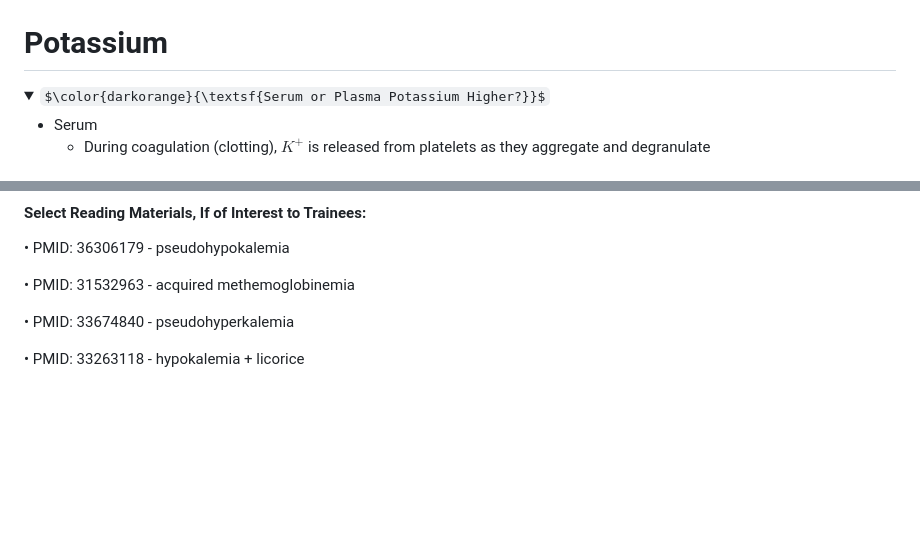
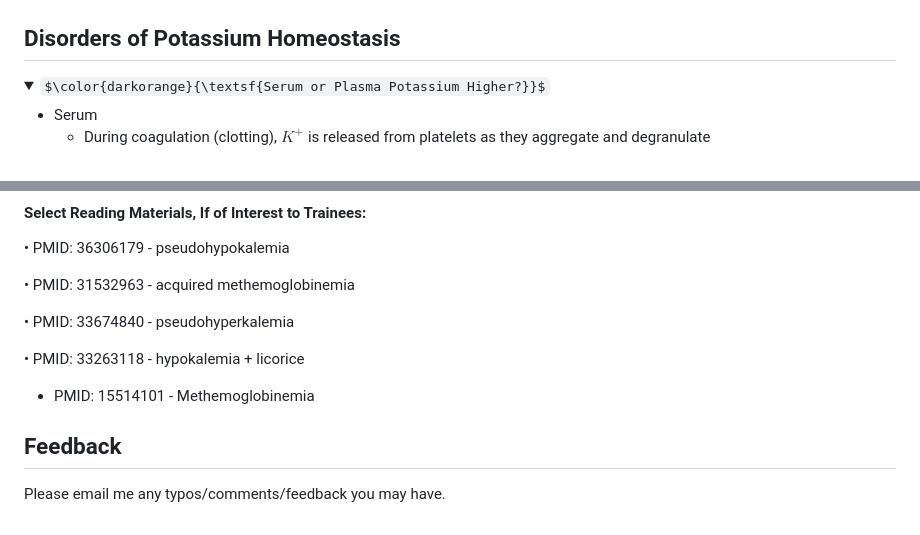
Before and after one commit to RSelvaratnam/Blood-Gases-and-Electrolytes, a Markdown page: README.md, 2 parts joined by grey strips. Rendered like a GitHub page; folded sections open; some formulas as TeX source; blank space fills up the shorter version.

```diff
--- a/README.md
+++ b/README.md
@@ -1026,7 +1027,7 @@ $\textcolor{green}{Let's\ get\ into\ more\ detailed\ questions}$
 
 
 
-# Potassium
+## Disorders of Potassium Homeostasis
 
 <details><summary>$\color{darkorange}{\textsf{Serum or Plasma Potassium Higher?}}$
 </summary>
@@ -1448,3 +1449,10 @@ $$H^+ + \textcolor{blue}{HCO_3^-} \rightleftharpoons H_2CO_3 \rightleftharpoons
 • PMID: 33674840 - pseudohyperkalemia
 
 • PMID: 33263118 - hypokalemia + licorice
+
+* PMID: 15514101 - Methemoglobinemia
+
+
+
+## Feedback
+Please email me any typos/comments/feedback you may have.
```
Also changed, not shown: other parts of README.md (+3 -2 lines).
